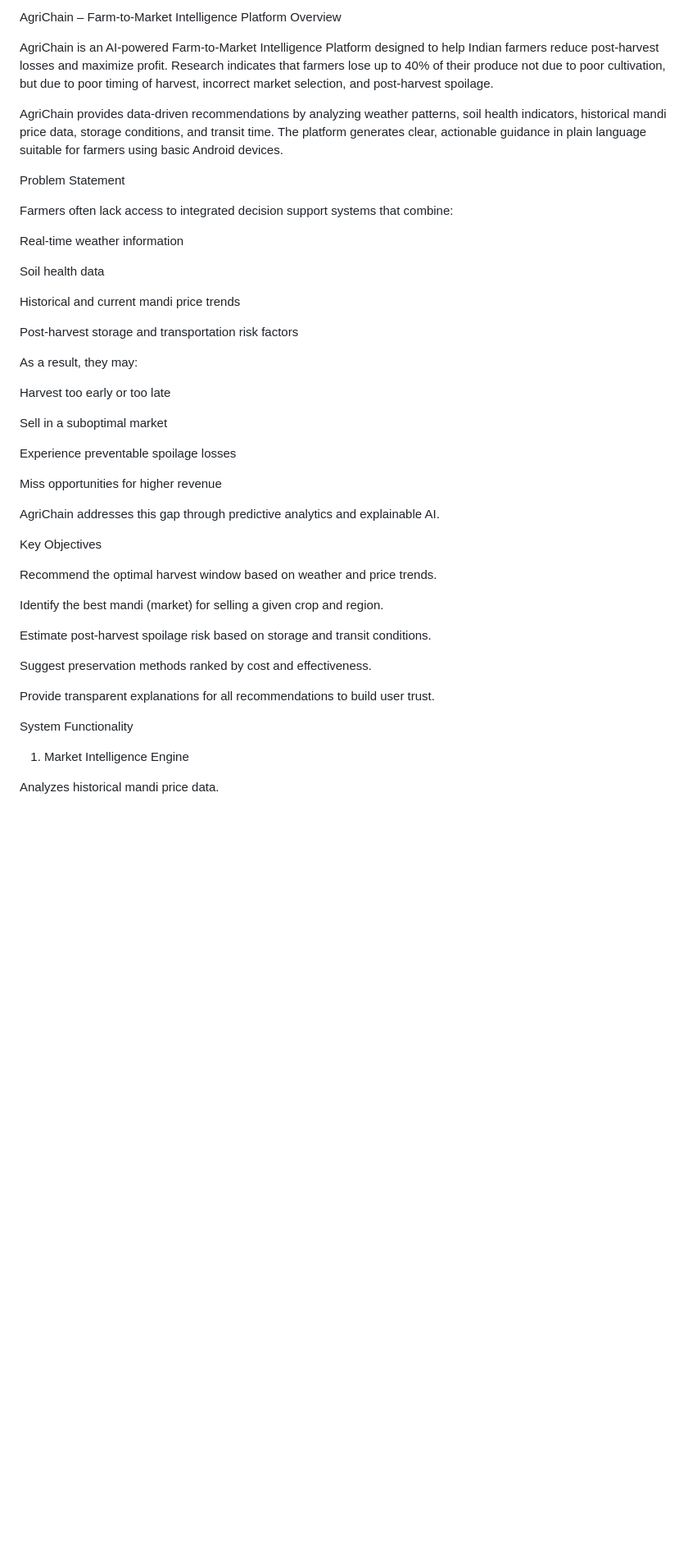
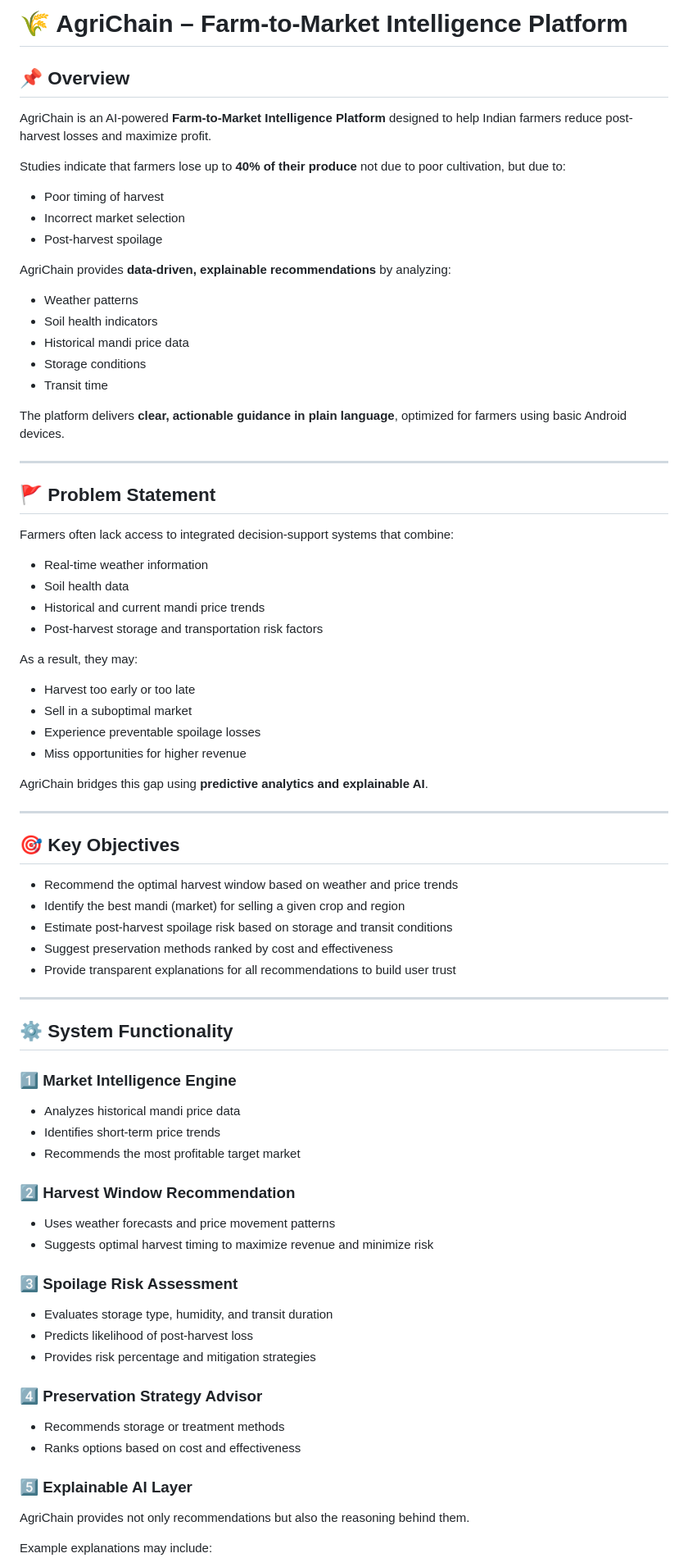
Before and after one commit to Adi123992/team_WinningVariables, a Markdown page: README.md, the part around one of its changes. Shown at 82% size. GitHub-like rendering; blank space fills up the shorter version.

Commit message:
README AgriChain
Updated README formatting and improved clarity of sections.

```diff
--- a/README.md
+++ b/README.md
@@ -1,48 +1,79 @@
-AgriChain – Farm-to-Market Intelligence Platform
-Overview
+# 🌾 AgriChain – Farm-to-Market Intelligence Platform
 
-AgriChain is an AI-powered Farm-to-Market Intelligence Platform designed to help Indian farmers reduce post-harvest losses and maximize profit. Research indicates that farmers lose up to 40% of their produce not due to poor cultivation, but due to poor timing of harvest, incorrect market selection, and post-harvest spoilage.
+## 📌 Overview
 
-AgriChain provides data-driven recommendations by analyzing weather patterns, soil health indicators, historical mandi price data, storage conditions, and transit time. The platform generates clear, actionable guidance in plain language suitable for farmers using basic Android devices.
+AgriChain is an AI-powered **Farm-to-Market Intelligence Platform** designed to help Indian farmers reduce post-harvest losses and maximize profit.
 
-Problem Statement
+Studies indicate that farmers lose up to **40% of their produce** not due to poor cultivation, but due to:
 
-Farmers often lack access to integrated decision support systems that combine:
+- Poor timing of harvest
+- Incorrect market selection
+- Post-harvest spoilage
 
-Real-time weather information
+AgriChain provides **data-driven, explainable recommendations** by analyzing:
 
-Soil health data
+- Weather patterns
+- Soil health indicators
+- Historical mandi price data
+- Storage conditions
+- Transit time
 
-Historical and current mandi price trends
+The platform delivers **clear, actionable guidance in plain language**, optimized for farmers using basic Android devices.
 
-Post-harvest storage and transportation risk factors
+---
+
+## 🚩 Problem Statement
+
+Farmers often lack access to integrated decision-support systems that combine:
+
+- Real-time weather information
+- Soil health data
+- Historical and current mandi price trends
+- Post-harvest storage and transportation risk factors
 
 As a result, they may:
 
-Harvest too early or too late
+- Harvest too early or too late
+- Sell in a suboptimal market
+- Experience preventable spoilage losses
+- Miss opportunities for higher revenue
 
-Sell in a suboptimal market
+AgriChain bridges this gap using **predictive analytics and explainable AI**.
 
-Experience preventable spoilage losses
+---
 
-Miss opportunities for higher revenue
+## 🎯 Key Objectives
 
-AgriChain addresses this gap through predictive analytics and explainable AI.
+- Recommend the optimal harvest window based on weather and price trends
+- Identify the best mandi (market) for selling a given crop and region
+- Estimate post-harvest spoilage risk based on storage and transit conditions
+- Suggest preservation methods ranked by cost and effectiveness
+- Provide transparent explanations for all recommendations to build user trust
 
-Key Objectives
+---
 
-Recommend the optimal harvest window based on weather and price trends.
+## ⚙️ System Functionality
 
-Identify the best mandi (market) for selling a given crop and region.
+### 1️⃣ Market Intelligence Engine
+- Analyzes historical mandi price data
+- Identifies short-term price trends
+- Recommends the most profitable target market
 
-Estimate post-harvest spoilage risk based on storage and transit conditions.
+### 2️⃣ Harvest Window Recommendation
+- Uses weather forecasts and price movement patterns
+- Suggests optimal harvest timing to maximize revenue and minimize risk
 
-Suggest preservation methods ranked by cost and effectiveness.
+### 3️⃣ Spoilage Risk Assessment
+- Evaluates storage type, humidity, and transit duration
+- Predicts likelihood of post-harvest loss
+- Provides risk percentage and mitigation strategies
 
-Provide transparent explanations for all recommendations to build user trust.
+### 4️⃣ Preservation Strategy Advisor
+- Recommends storage or treatment methods
+- Ranks options based on cost and effectiveness
 
-System Functionality
-1. Market Intelligence Engine
+### 5️⃣ Explainable AI Layer
+AgriChain provides not only recommendations but also the reasoning behind them.
 
-Analyzes historical mandi price data.
+Example explanations may include:
 
```
Also changed, not shown: other parts of README.md (+31 -63 lines).
